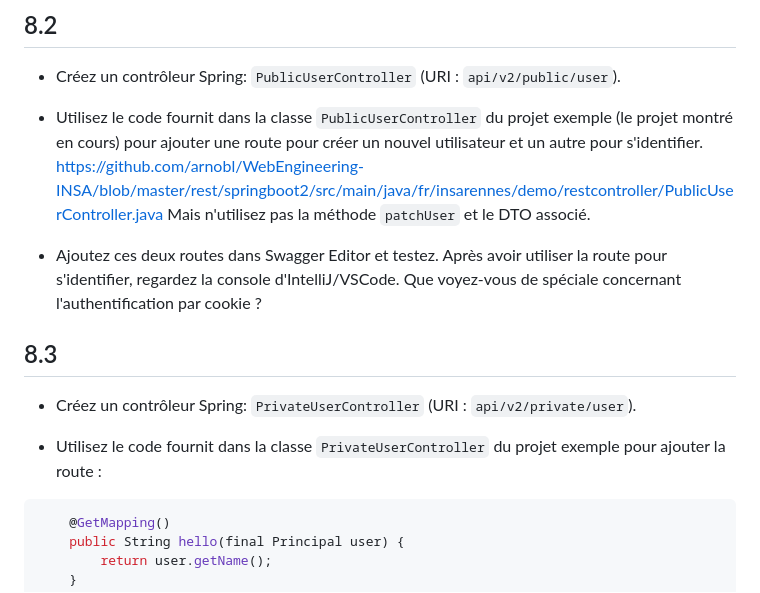
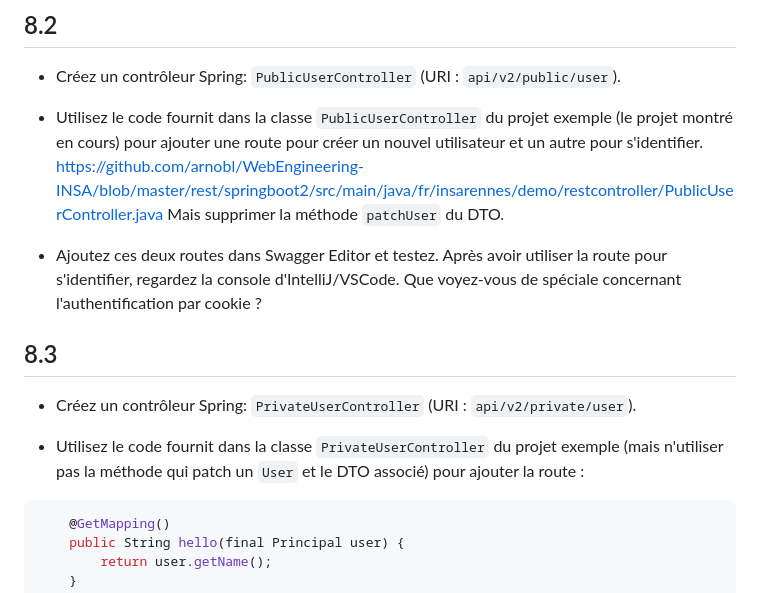
Before and after one commit to arnobl/WebEngineering-INSA, a Markdown page: tp-spring/README.md, the part around the change. Rendered like a GitHub page.

````diff
--- a/tp-spring/README.md
+++ b/tp-spring/README.md
@@ -474,7 +474,7 @@ Nous allons voir comment créer des routes REST publiques et d'autres privées :
 
 - Utilisez le code fournit dans la classe `PublicUserController` du projet exemple (le projet montré en cours) pour ajouter une route pour créer un nouvel utilisateur et un autre pour s'identifier.
 https://github.com/arnobl/WebEngineering-INSA/blob/master/rest/springboot2/src/main/java/fr/insarennes/demo/restcontroller/PublicUserController.java
-Mais n'utilisez pas la méthode `patchUser` et le DTO associé.
+Mais supprimer la méthode `patchUser` du DTO.
 
 
 - Ajoutez ces deux routes dans Swagger Editor et testez. Après avoir utiliser la route pour s'identifier, regardez la console d'IntelliJ/VSCode. Que voyez-vous de spéciale concernant l'authentification par cookie ?
@@ -485,7 +485,7 @@ Mais n'utilisez pas la méthode `patchUser` et le DTO associé.
 - Créez un contrôleur Spring: `PrivateUserController` (URI : `api/v2/private/user`).
 
 
-- Utilisez le code fournit dans la classe `PrivateUserController` du projet exemple pour ajouter la route :
+- Utilisez le code fournit dans la classe `PrivateUserController` du projet exemple (mais n'utiliser pas la méthode qui patch un `User` et le DTO associé) pour ajouter la route :
 ```java
 	@GetMapping()
 	public String hello(final Principal user) {
````
